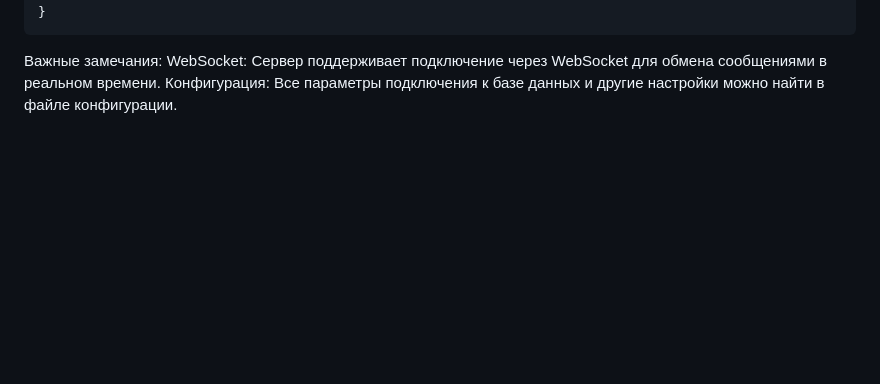
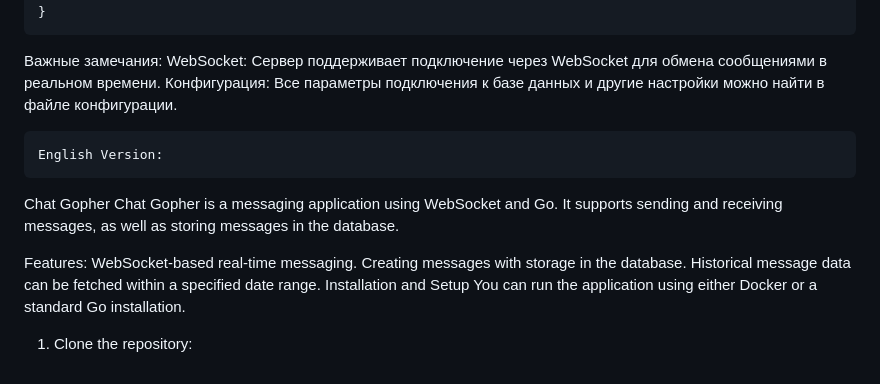
Before and after one commit to DokPlay/chat-gopher, a Markdown page: README.md, the part around the change. GitHub-like rendering; blank space fills up the shorter version.

```diff
--- a/README.md
+++ b/README.md
@@ -144,3 +144,16 @@ ErrorResponse
 Важные замечания:
 WebSocket: Сервер поддерживает подключение через WebSocket для обмена сообщениями в реальном времени.
 Конфигурация: Все параметры подключения к базе данных и другие настройки можно найти в файле конфигурации.
+
+    English Version:
+Chat Gopher
+Chat Gopher is a messaging application using WebSocket and Go. It supports sending and receiving messages, as well as storing messages in the database.
+
+Features:
+WebSocket-based real-time messaging.
+Creating messages with storage in the database.
+Historical message data can be fetched within a specified date range.
+Installation and Setup
+You can run the application using either Docker or a standard Go installation.
+
+1. Clone the repository:
```
